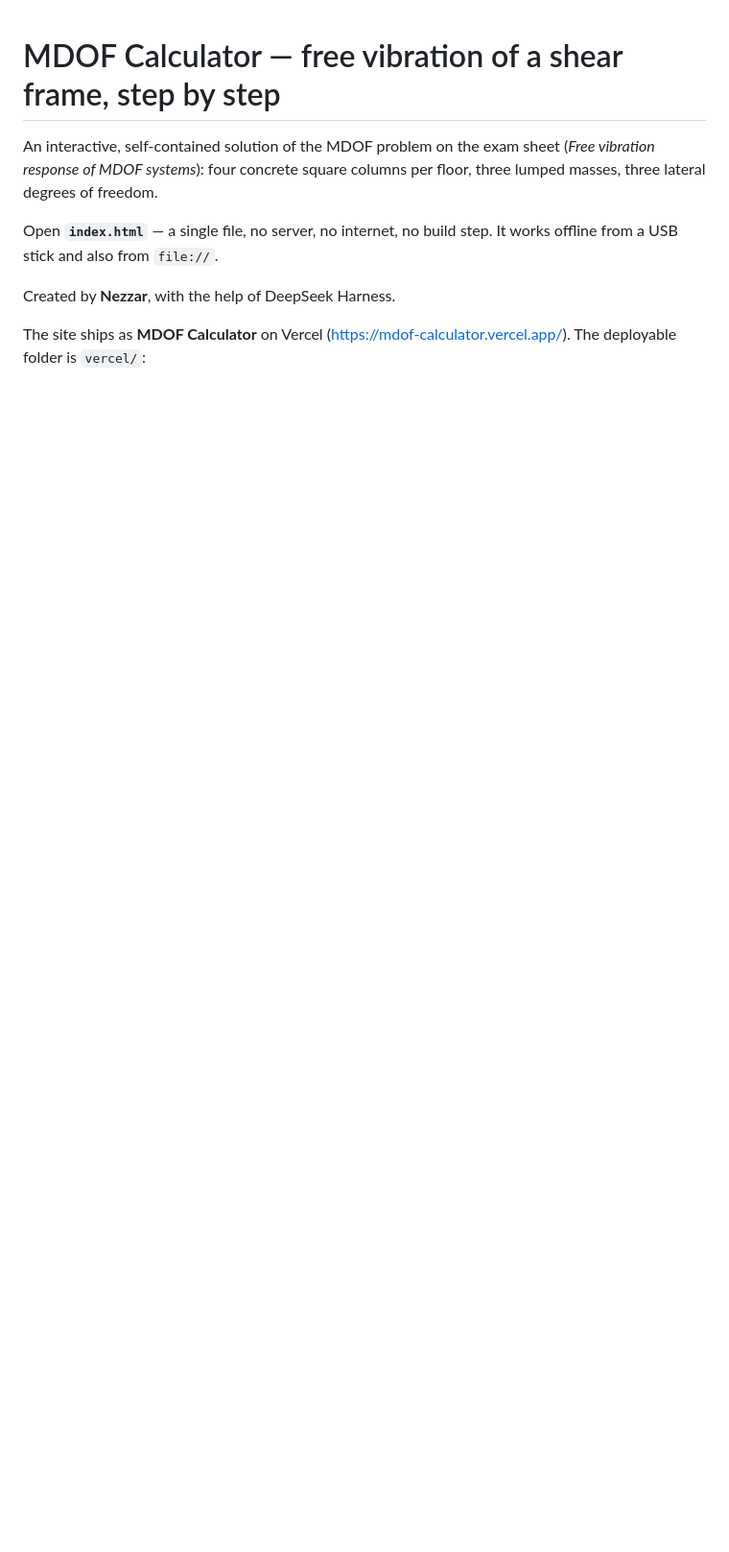
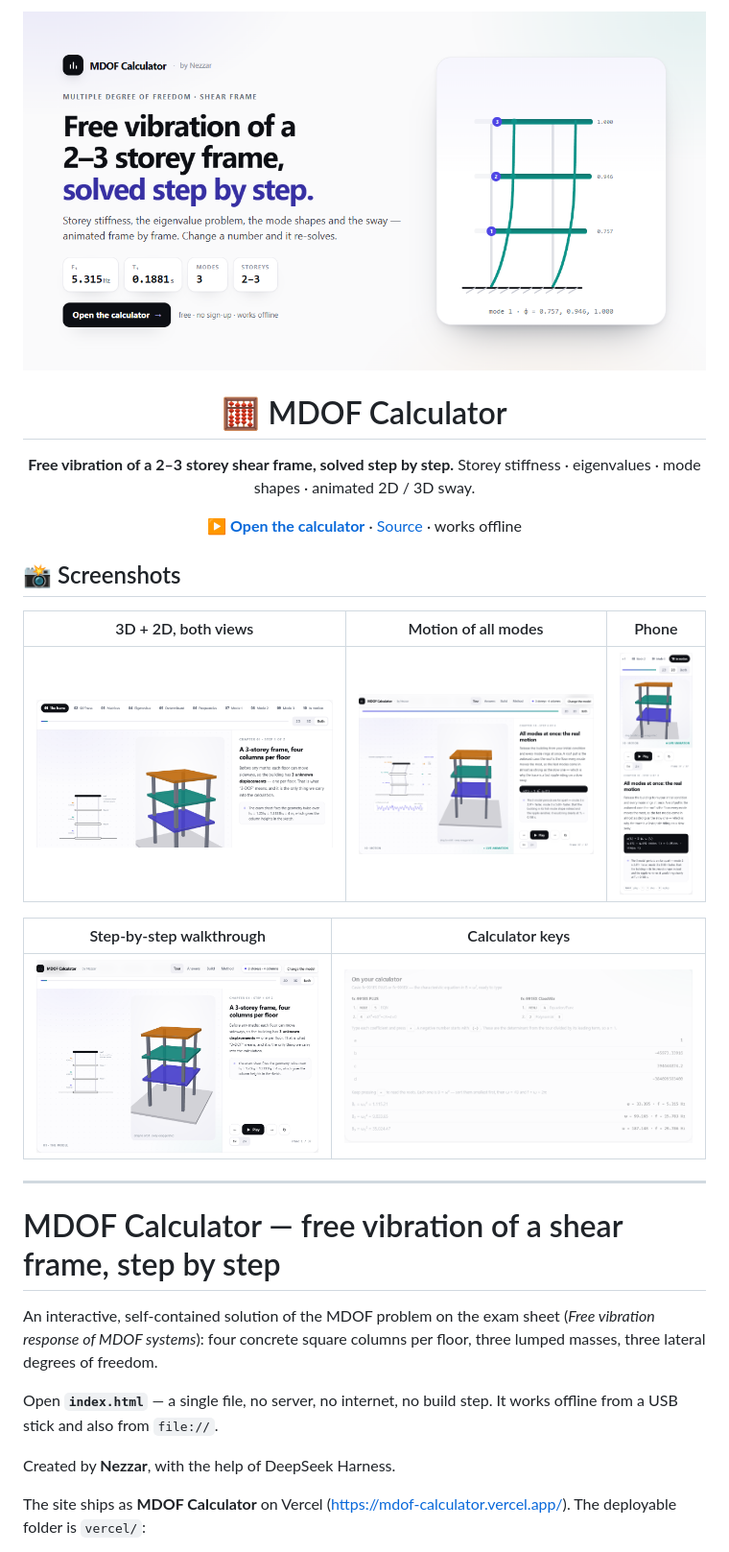
Before and after one commit to Renzodasu/MDOF-Calculator, a Markdown page: README.md, the part around the change. Shown at 96% size. GitHub-like rendering; pictures changed too: screenshots/80-3d-both.png (added), screenshots/82-calc.png (added), screenshots/84-both-motion.png (added); blank space fills up the shorter version.

Commit message:
Add README header, screenshots and social image

```diff
--- a/README.md
+++ b/README.md
@@ -1,3 +1,28 @@
+<div align="center">
+
+<img src="og.png" alt="MDOF Calculator — free vibration of a 2–3 storey frame, step by step" width="100%">
+
+# 🧮 MDOF Calculator
+
+**Free vibration of a 2–3 storey shear frame, solved step by step.**
+Storey stiffness · eigenvalues · mode shapes · animated 2D / 3D sway.
+
+[**▶ Open the calculator**](https://mdof-calculator.vercel.app) · [Source](https://github.com/Renzodasu/MDOF-Calculator) · works offline
+
+</div>
+
+## 📸 Screenshots
+
+| 3D + 2D, both views | Motion of all modes | Phone |
+|:--:|:--:|:--:|
+| ![3D and 2D](screenshots/80-3d-both.png) | ![All modes at once](screenshots/84-both-motion.png) | ![Phone view](screenshots/85-phone-motion.png) |
+
+| Step-by-step walkthrough | Calculator keys |
+|:--:|:--:|
+| ![Walkthrough frame](screenshots/86-both-frame.png) | ![Calculator card](screenshots/82-calc.png) |
+
+---
+
 # MDOF Calculator — free vibration of a shear frame, step by step
 
 An interactive, self-contained solution of the MDOF problem on the exam sheet
```
Also changed, not shown: screenshots/81-3d-motion.png (added).
